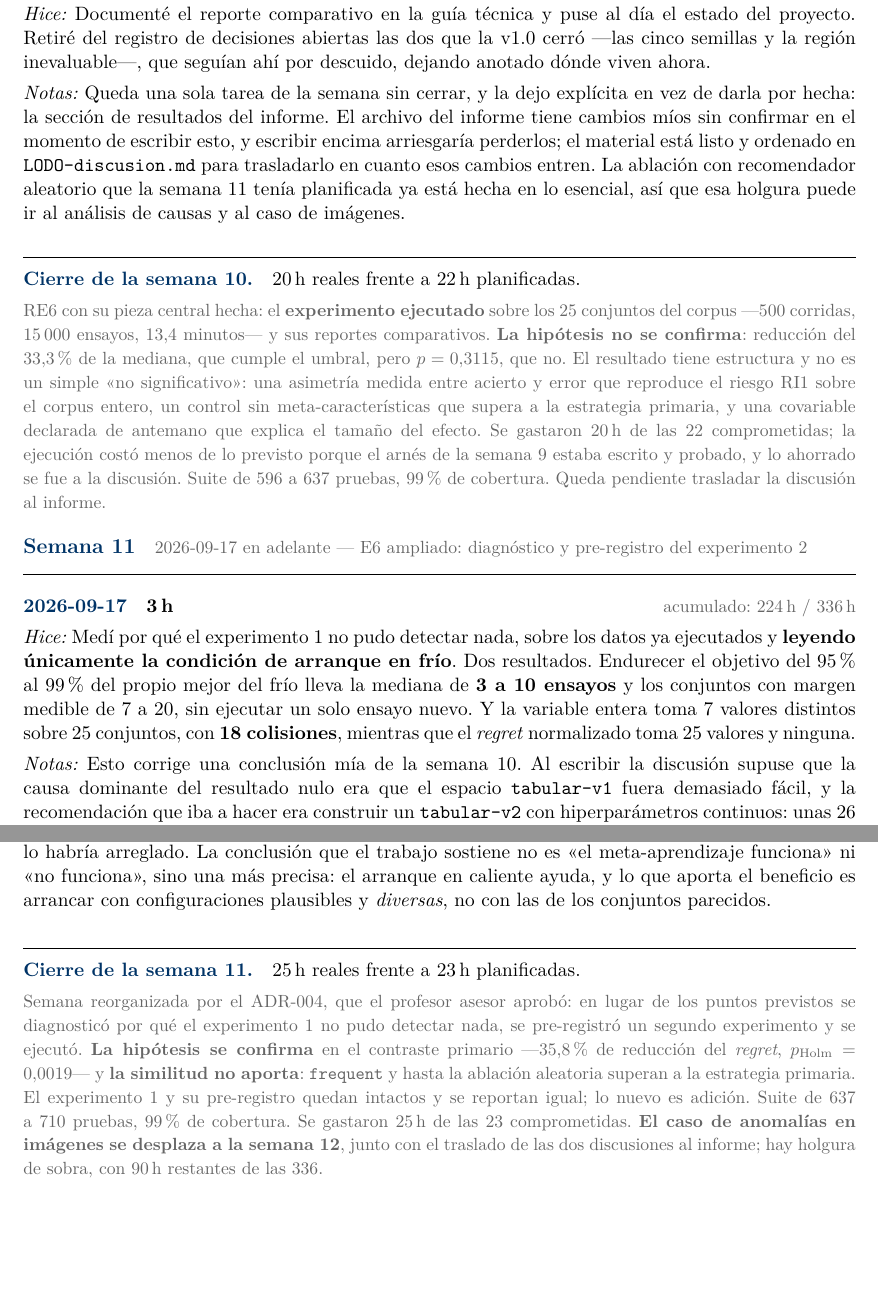
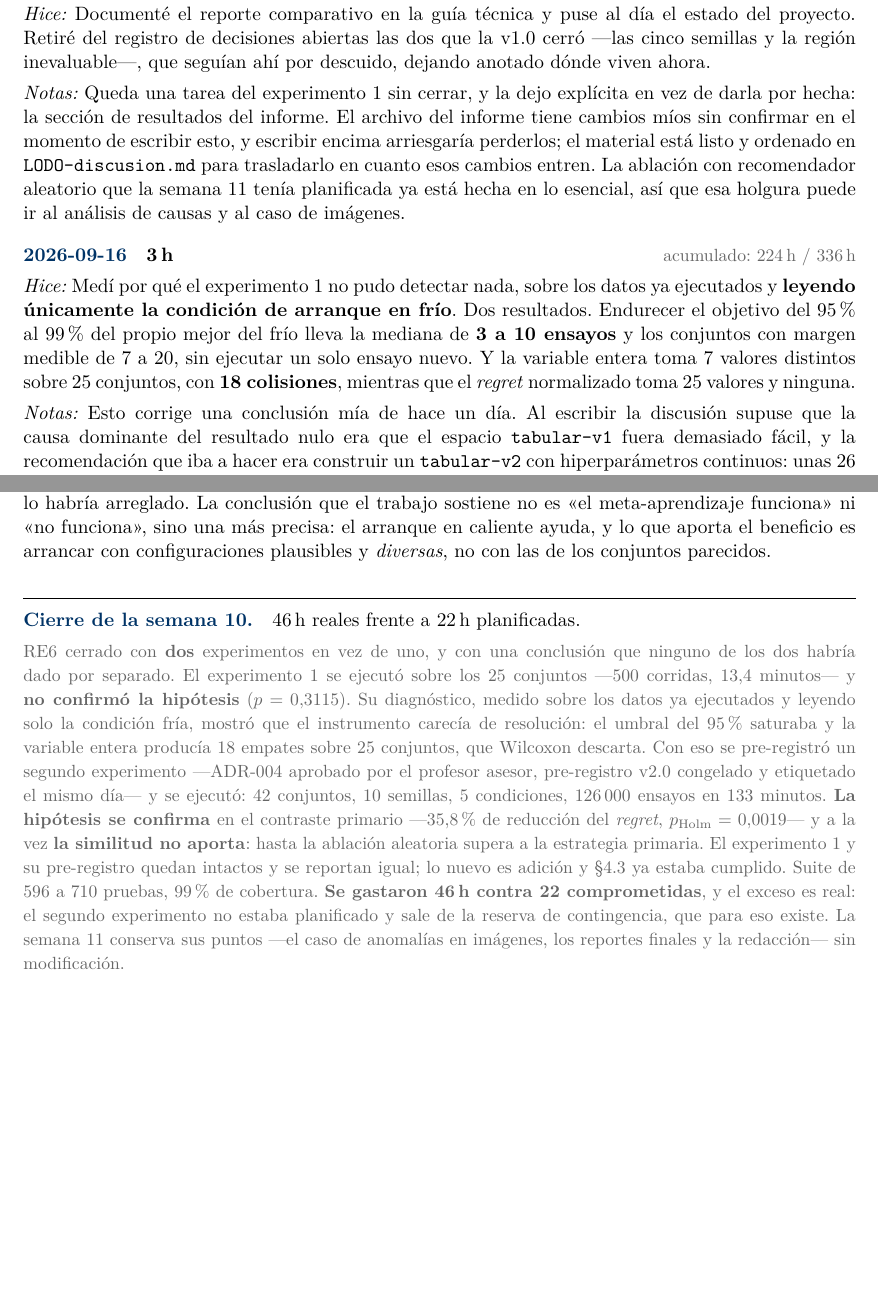
Before and after one commit to ItsRichard7/AutoPipe, a LaTeX document (docs/Agenda.tex): two parts of pages 25 and 27 of 29, joined at a grey line, cut so that both start at the same text. Compiled offline with pdfLaTeX.

Commit message:
docs: fold the experiment 2 log entries back into week 10
Both LODO experiments were one stretch of work, from 2026-09-13 to
2026-09-19, and the roadmap reserves week 11 for the image case and the
final reports. Recording the second experiment as week 11 displaced
those points for no reason.

The week closes at 46 hours against 22 committed. The overrun is real:
the second experiment was not planned and comes out of the contingency
reserve.

```diff
--- a/docs/Agenda.tex
+++ b/docs/Agenda.tex
@@ -1403,7 +1403,7 @@ capacidad de \presupuesto\,h. El colchón es del 13,7\%.
 {Documenté el reporte comparativo en la guía técnica y puse al día el estado del proyecto.
  Retiré del registro de decisiones abiertas las dos que la v1.0 cerró —las cinco semillas y
  la región inevaluable—, que seguían ahí por descuido, dejando anotado dónde viven ahora.}
-{Queda una sola tarea de la semana sin cerrar, y la dejo explícita en vez de darla por
+{Queda una tarea del experimento 1 sin cerrar, y la dejo explícita en vez de darla por
  hecha: la sección de resultados del informe. El archivo del informe tiene cambios míos sin
  confirmar en el momento de escribir esto, y escribir encima arriesgaría perderlos; el
  material está listo y ordenado en \texttt{LODO-discusion.md} para trasladarlo en cuanto
@@ -1411,29 +1411,14 @@ capacidad de \presupuesto\,h. El colchón es del 13,7\%.
  planificada ya está hecha en lo esencial, así que esa holgura puede ir al análisis de
  causas y al caso de imágenes.}
 
-\cierresemana{10}{20}{22}{RE6 con su pieza central hecha: el \textbf{experimento ejecutado}
- sobre los 25 conjuntos del corpus —500 corridas, 15\,000 ensayos, 13,4 minutos— y sus
- reportes comparativos. \textbf{La hipótesis no se confirma}: reducción del 33,3\% de la
- mediana, que cumple el umbral, pero $p = 0{,}3115$, que no. El resultado tiene estructura y
- no es un simple «no significativo»: una asimetría medida entre acierto y error que reproduce
- el riesgo RI1 sobre el corpus entero, un control sin meta-características que supera a la
- estrategia primaria, y una covariable declarada de antemano que explica el tamaño del
- efecto. Se gastaron 20\,h de las 22 comprometidas; la ejecución costó menos de lo previsto
- porque el arnés de la semana 9 estaba escrito y probado, y lo ahorrado se fue a la
- discusión. Suite de 596 a 637 pruebas, 99\% de cobertura. Queda pendiente trasladar la
- discusión al informe.}
-
-\semana{11}{2026-09-17 en adelante --- E6 ampliado: diagnóstico y pre-registro del
- experimento 2}
-
-\entrada{2026-09-17}{3}
+\entrada{2026-09-16}{3}
 {Medí por qué el experimento 1 no pudo detectar nada, sobre los datos ya ejecutados y
  \textbf{leyendo únicamente la condición de arranque en frío}. Dos resultados. Endurecer el
  objetivo del 95\% al 99\% del propio mejor del frío lleva la mediana de \textbf{3 a 10
  ensayos} y los conjuntos con margen medible de 7 a 20, sin ejecutar un solo ensayo nuevo.
  Y la variable entera toma 7 valores distintos sobre 25 conjuntos, con \textbf{18
  colisiones}, mientras que el \emph{regret} normalizado toma 25 valores y ninguna.}
-{Esto corrige una conclusión mía de la semana 10. Al escribir la discusión supuse que la
+{Esto corrige una conclusión mía de hace un día. Al escribir la discusión supuse que la
  causa dominante del resultado nulo era que el espacio \texttt{tabular-v1} fuera demasiado
  fácil, y la recomendación que iba a hacer era construir un \texttt{tabular-v2} con
  hiperparámetros continuos: unas 26 horas y el mayor riesgo de cronograma que quedaba. La
@@ -1519,7 +1504,7 @@ capacidad de \presupuesto\,h. El colchón es del 13,7\%.
  una estrategia que entonces no existía. Le puse su propia constante y una prueba que
  comprueba que sigue siendo un subconjunto válido.}
 
-\entrada{2026-09-21}{5}
+\entrada{2026-09-19}{5}
 {Ejecuté el experimento 2: 42 conjuntos, 10 semillas, 5 condiciones, 60 ensayos, 126\,000
  ensayos en \textbf{133 minutos}. Antes medí el costo como el pre-registro obliga —la
  proyección desde las rejillas dio 2,15\,h y la contingencia de bajar a cinco semillas no
@@ -1551,16 +1536,24 @@ capacidad de \presupuesto\,h. El colchón es del 13,7\%.
  en caliente ayuda, y lo que aporta el beneficio es arrancar con configuraciones plausibles
  y \emph{diversas}, no con las de los conjuntos parecidos.}
 
-\cierresemana{11}{25}{23}{Semana reorganizada por el ADR-004, que el profesor asesor
- aprobó: en lugar de los puntos previstos se diagnosticó por qué el experimento 1 no pudo
- detectar nada, se pre-registró un segundo experimento y se ejecutó. \textbf{La hipótesis
- se confirma} en el contraste primario ---35,8\% de reducción del \emph{regret},
- $p_{\mathrm{Holm}} = 0{,}0019$--- y \textbf{la similitud no aporta}: \texttt{frequent} y
- hasta la ablación aleatoria superan a la estrategia primaria. El experimento 1 y su
- pre-registro quedan intactos y se reportan igual; lo nuevo es adición. Suite de 637 a 710
- pruebas, 99\% de cobertura. Se gastaron 25\,h de las 23 comprometidas. \textbf{El caso de
- anomalías en imágenes se desplaza a la semana 12}, junto con el traslado de las dos
- discusiones al informe; hay holgura de sobra, con 90\,h restantes de las 336.}
+\cierresemana{10}{46}{22}{RE6 cerrado con \textbf{dos} experimentos en vez de uno, y con
+ una conclusión que ninguno de los dos habría dado por separado. El experimento 1 se
+ ejecutó sobre los 25 conjuntos ---500 corridas, 13,4 minutos--- y \textbf{no confirmó la
+ hipótesis} ($p = 0{,}3115$). Su diagnóstico, medido sobre los datos ya ejecutados y
+ leyendo solo la condición fría, mostró que el instrumento carecía de resolución: el
+ umbral del 95\% saturaba y la variable entera producía 18 empates sobre 25 conjuntos, que
+ Wilcoxon descarta. Con eso se pre-registró un segundo experimento ---ADR-004 aprobado por
+ el profesor asesor, pre-registro v2.0 congelado y etiquetado el mismo día--- y se ejecutó:
+ 42 conjuntos, 10 semillas, 5 condiciones, 126\,000 ensayos en 133 minutos. \textbf{La
+ hipótesis se confirma} en el contraste primario ---35,8\% de reducción del \emph{regret},
+ $p_{\mathrm{Holm}} = 0{,}0019$--- y a la vez \textbf{la similitud no aporta}: hasta la
+ ablación aleatoria supera a la estrategia primaria. El experimento 1 y su pre-registro
+ quedan intactos y se reportan igual; lo nuevo es adición y §4.3 ya estaba cumplido. Suite
+ de 596 a 710 pruebas, 99\% de cobertura. \textbf{Se gastaron 46\,h contra 22
+ comprometidas}, y el exceso es real: el segundo experimento no estaba planificado y sale
+ de la reserva de contingencia, que para eso existe. La semana 11 conserva sus puntos
+ ---el caso de anomalías en imágenes, los reportes finales y la redacción--- sin
+ modificación.}
 
 \newpage
 \section*{Resumen de horas}
```
Also changed, not shown: docs/experimentos/LODO-E2-discusion.md (+1 -1 lines), docs/Agenda.tex (10 more changed lines).
